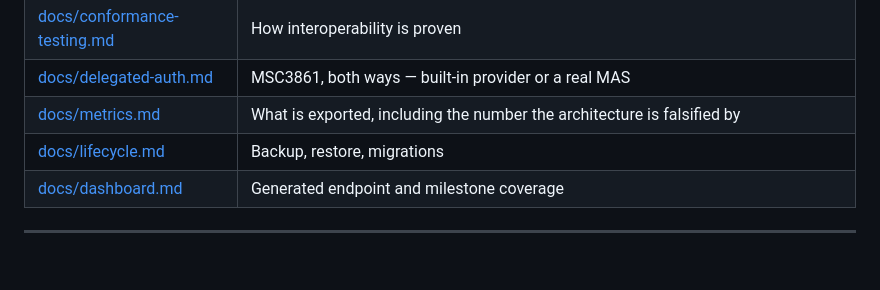
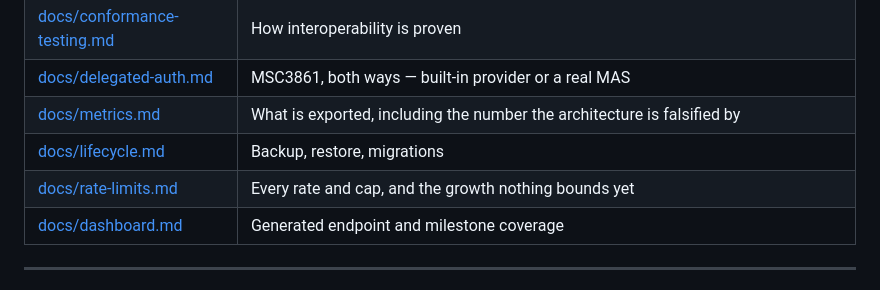
Before and after one commit to tuna-os/spindle, a Markdown page: README.md, the part around the change. GitHub-like rendering; blank space fills up the shorter version.

```diff
--- a/README.md
+++ b/README.md
@@ -196,6 +196,7 @@ The risks that would invalidate the headline claim are enumerated in
 | [docs/delegated-auth.md](docs/delegated-auth.md) | MSC3861, both ways — built-in provider or a real MAS |
 | [docs/metrics.md](docs/metrics.md) | What is exported, including the number the architecture is falsified by |
 | [docs/lifecycle.md](docs/lifecycle.md) | Backup, restore, migrations |
+| [docs/rate-limits.md](docs/rate-limits.md) | Every rate and cap, and the growth nothing bounds yet |
 | [docs/dashboard.md](docs/dashboard.md) | Generated endpoint and milestone coverage |
 
 ---
```
Also changed, not shown: docs/rate-limits.md (added, +93 -0 lines).
